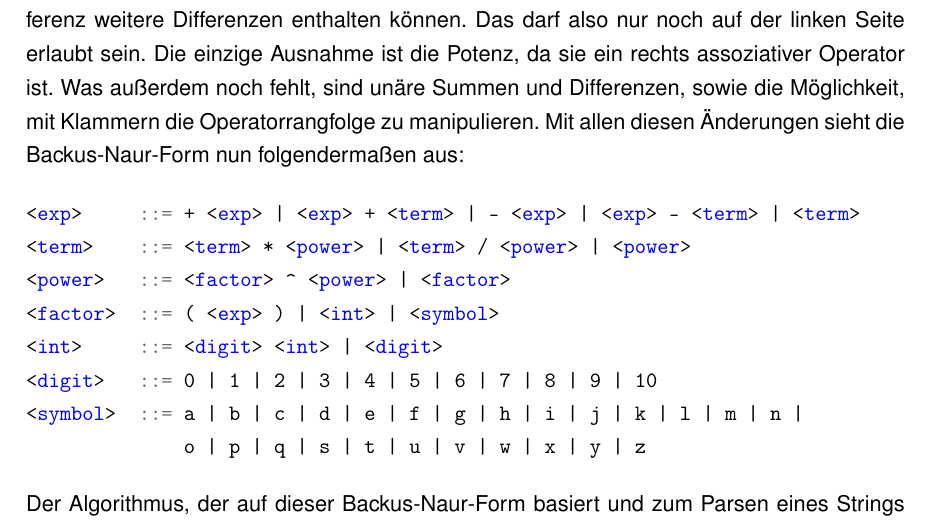
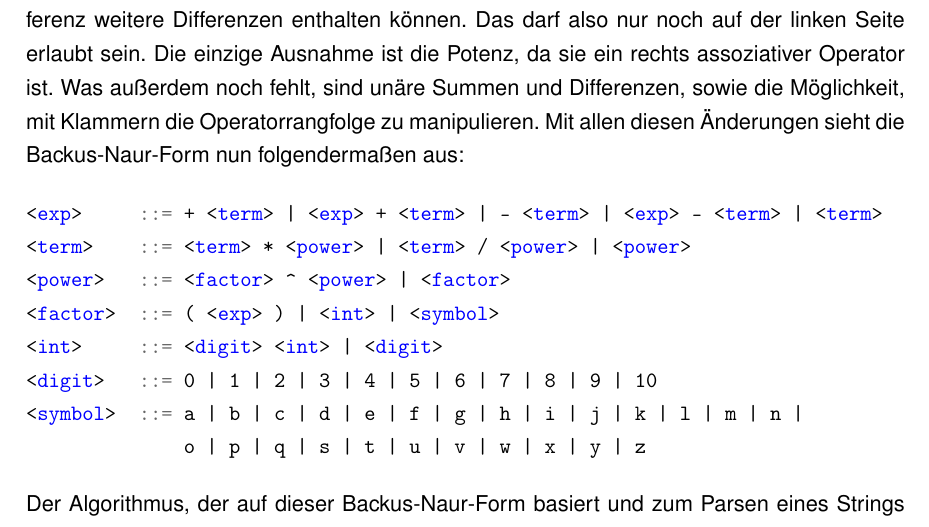
Before and after one commit to Flosi23/W-Sem-Arbeit, a LaTeX document (main.tex): part of page 8 of 18, cut so that both start at the same text. Compiled offline with pdfLaTeX.

Commit message:
feat: updated bnf

```diff
--- a/main.tex
+++ b/main.tex
@@ -404,7 +404,7 @@ sowie die Möglichkeit, mit Klammern die Operatorrangfolge zu manipulieren.
 Mit allen diesen Änderungen sieht die Backus-Naur-Form nun folgendermaßen aus:
 
 \begin{minted}{bnf}
-<exp>     ::= + <exp> | <exp> + <term> | - <exp> | <exp> - <term> | <term>
+<exp>     ::= + <term> | <exp> + <term> | - <term> | <exp> - <term> | <term>
 <term>    ::= <term> * <power> | <term> / <power> | <power>
 <power>   ::= <factor> ^ <power> | <factor>
 <factor>  ::= ( <exp> ) | <int> | <symbol>
```
Also changed, not shown: main.pdf.
